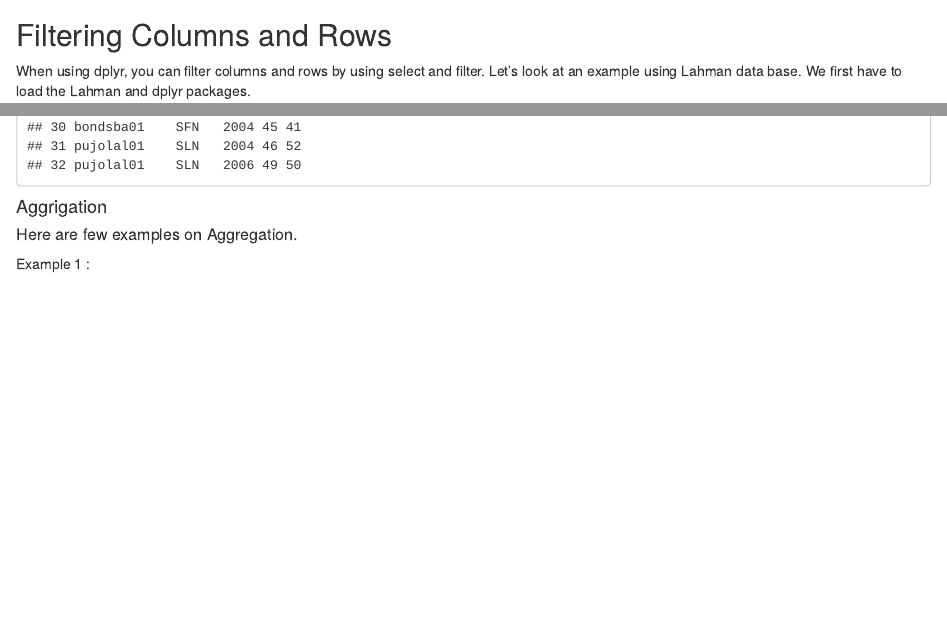
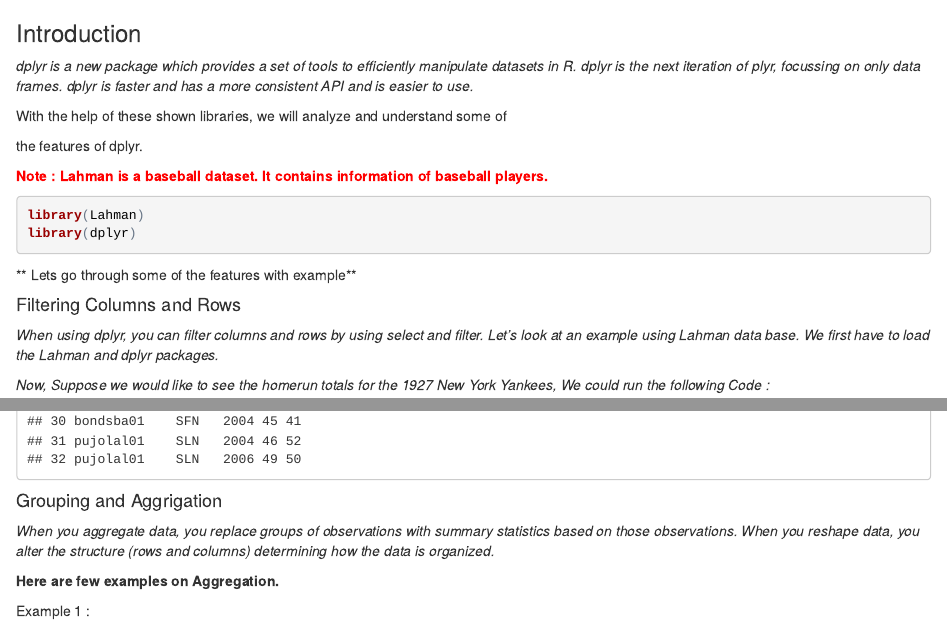
Before and after one commit to jvargh81/Website, an R Markdown document (index.Rmd): the page in a window 1100 px wide, from 400 px down before the commit and from 390 px down after it, and a second part further down, joined at a grey line. The pictures show the output file index.html that the author committed with the source, opened offline.

Commit message:
Updated the website with minor changes
Signed-off-by: Jerrin Varghese <jvargh81@lakers.mercyhurst.edu>

````diff
--- a/index.Rmd
+++ b/index.Rmd
@@ -12,18 +13,29 @@
 
  <img src="IMG-20170130-WA0012.jpg" width="300"/>
 
+### Introduction
+_dplyr is a new package which provides a set of tools to efficiently manipulate datasets in R. dplyr is the next iteration of plyr, focussing on only data frames. dplyr is faster and has a more consistent API and is easier to use._
 
-## Filtering Columns and Rows
+######## With the help of these shown libraries, we will analyze and understand some of
+######## the features of dplyr.
 
-When using dplyr, you can filter columns and rows by using select and filter.
-Let's look at an example using Lahman data base.
-We first have to load the Lahman and dplyr packages.
+ <span style="color:red">**Note : Lahman is a baseball dataset. It contains information of baseball players.**</span>
+
+
 ```{r message=FALSE, warning=FALSE}
 library(Lahman)
 library(dplyr)
 ```
 
-Now, Suppose we would like to see the homerun totals for the 1927 New York Yankees, We could run the following Code :
+** Lets go through some of the features with example**
+
+#### Filtering Columns and Rows
+
+_When using dplyr, you can filter columns and rows by using select and filter.
+Let's look at an example using Lahman data base.
+We first have to load the Lahman and dplyr packages._
+
+_Now, Suppose we would like to see the homerun totals for the 1927 New York Yankees, We could run the following Code :_
 
 ```{r}
 Batting%>%
@@ -85,9 +97,12 @@
 ```
 
 
-#### Aggrigation
 
-##### Here are few examples on Aggregation.
+#### Grouping and Aggrigation
+
+_When you aggregate data, you replace groups of observations with summary statistics based on those observations. When you reshape data, you alter the structure (rows and columns) determining how the data is organized._
+
+**Here are few examples on Aggregation.**
 
 Example 1 :
 ```{r}
````
Also changed, not shown: index.html, index.Rmd (11 more changed lines).
